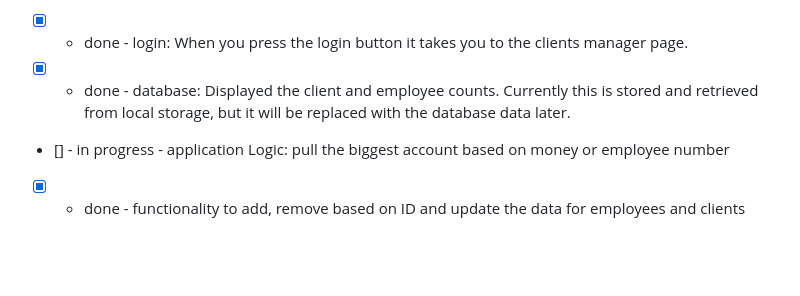
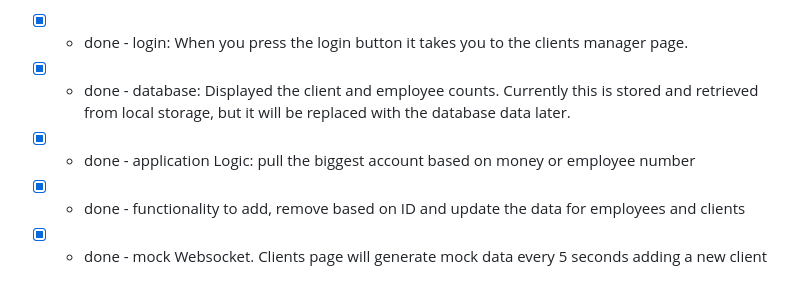
Before and after one commit to santiago28b/startup, a Markdown page: README.md, the part around the change. GitHub-like rendering; blank space fills up the shorter version.

Commit message:
completed js deliverable
this javascript deliverable satisfies all requisites for mock websocket and mock data and local storage

```diff
--- a/README.md
+++ b/README.md
@@ -58,5 +58,6 @@ For this deliverable I implemented by JavaScript so that the application works f
 
 - [x] - done - login: When you press the login button it takes you to the clients manager page.
 - [x] - done - database: Displayed the client and employee counts. Currently this is stored and retrieved from local storage, but it will be replaced with the database data later.
-- [] - in progress - application Logic: pull the biggest account based on money or employee number
+- [x] - done - application Logic: pull the biggest account based on money or employee number
 - [x] - done -  functionality to add, remove based on ID and update the data for employees and clients
+- [x] - done - mock Websocket. Clients page will generate mock data every 5 seconds adding a new client
```
